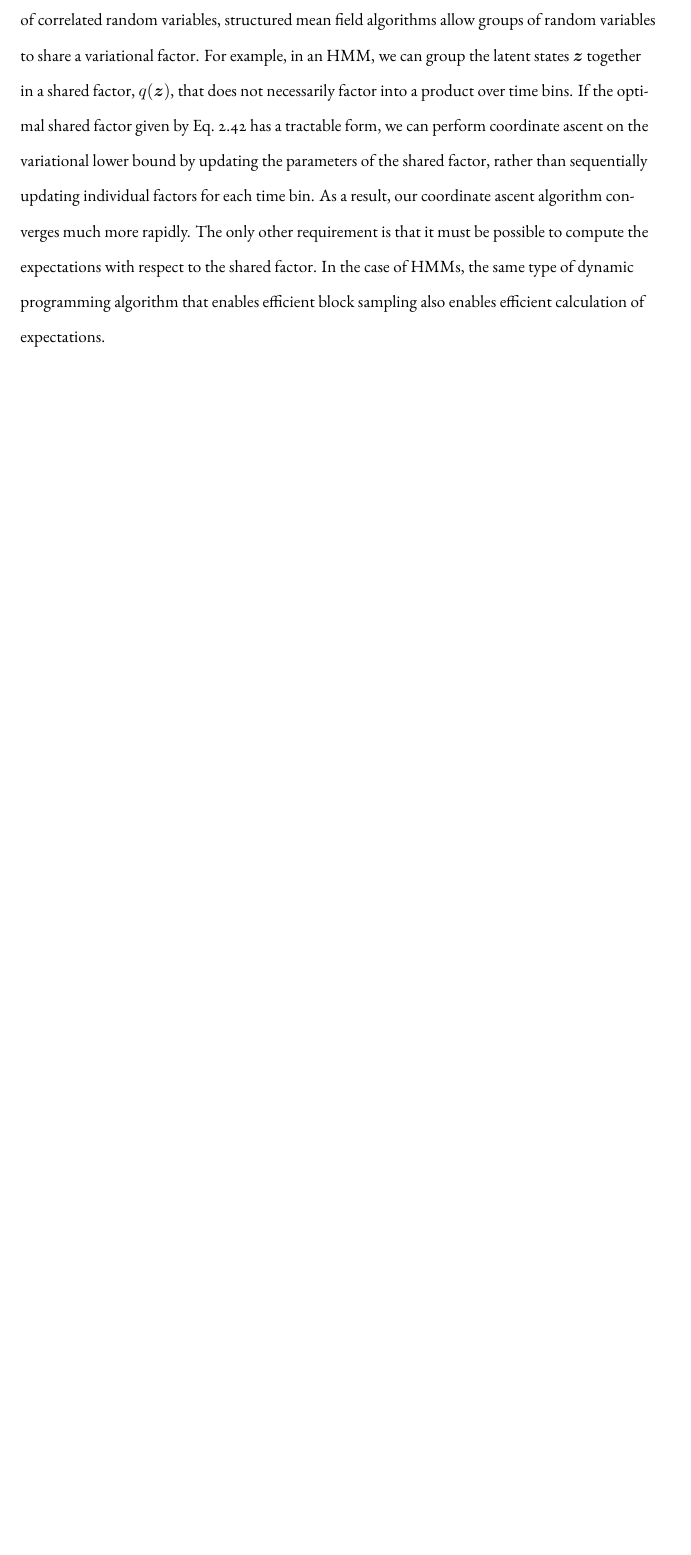
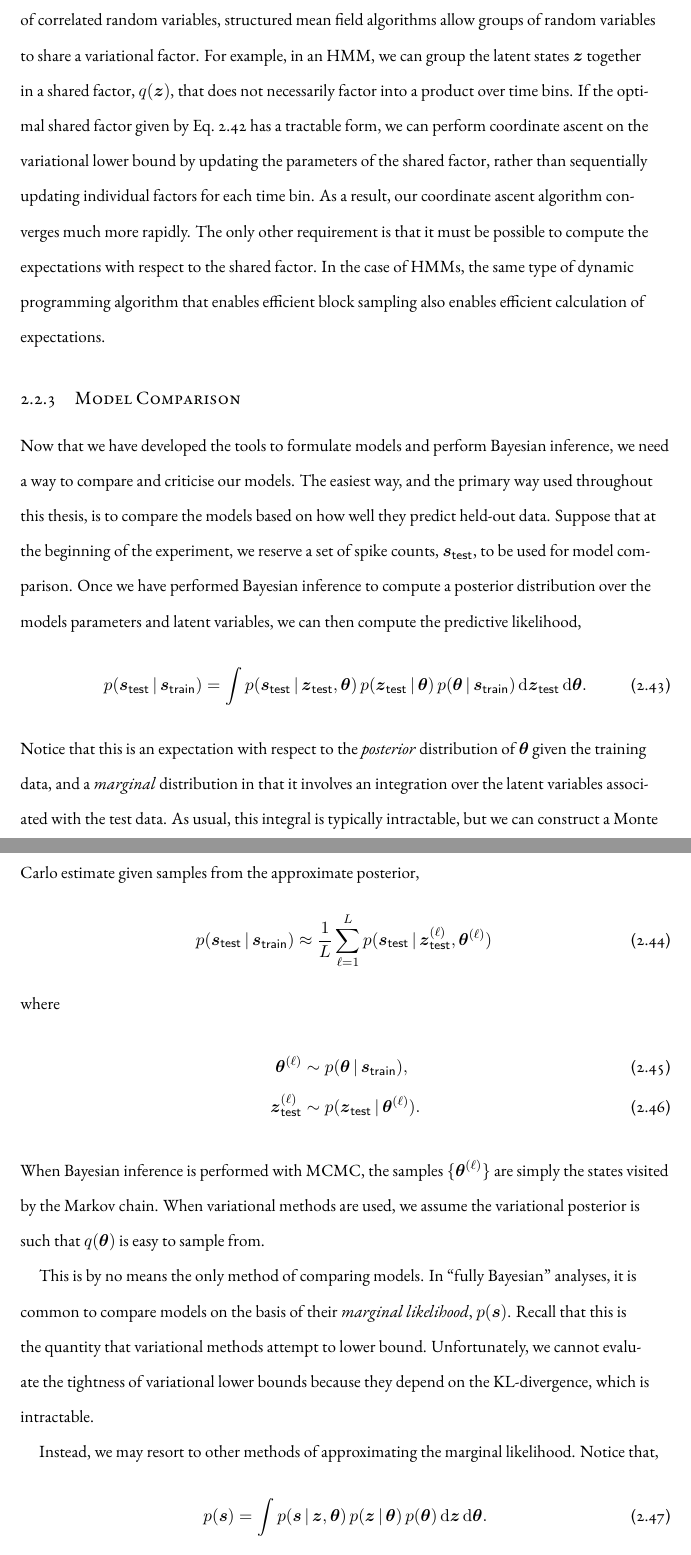
Before and after one commit to slinderman/thesis, a LaTeX thesis (dissertation.tex, which reads chapters/chapter1.tex): part of page 37 of 228 before the commit and two parts of pages 37 and 38 of 230 after it, the two joined at a grey line, cut so that both start at the same text, the shorter picture padded with empty space. Compiled offline with XeLaTeX.

Commit message:
model comparison

```diff
--- a/chapters/chapter1.tex
+++ b/chapters/chapter1.tex
@@ -815,6 +822,59 @@ expectations with respect to the shared factor. In the case of HMMs,
 the same type of dynamic programming algorithm that enables efficient
 block sampling also enables efficient calculation of expectations.
 
-%\subsection{Model Comparison}
+\subsection{Model Comparison}
+Now that we have developed the tools to formulate models and perform
+Bayesian inference, we need a way to compare and criticise our models.
+The easiest way, and the primary way used throughout this thesis, is
+to compare the models based on how well they predict
+held-out data. Suppose that at the beginning of the experiment, we reserve
+a set of spike counts,~$\bs_{\mathsf{test}}$, to be used for model
+comparison. Once we have performed Bayesian inference to compute a
+posterior distribution over the models parameters and latent variables,
+we can then compute the predictive likelihood,
+\begin{align}
+  \label{eq:predictive_likelihood}
+  p(\bs_{\mathsf{test}} \given \bs_{\mathsf{train}})
+  &= \int p(\bs_{\mathsf{test}} \given \bz_{\mathsf{test}}, \btheta) \,
+  p(\bz_{\mathsf{test}} \given \btheta) \,
+  p(\btheta \given \bs_{\mathsf{train}}) \,
+  \mathrm{d}\bz_{\mathsf{test}} \, \mathrm{d} \btheta.
+\end{align}
+Notice that this is an expectation with respect to the \emph{posterior}
+distribution of~$\btheta$ given the training data, and a \emph{marginal}
+distribution in that it involves an integration over the latent variables
+associated with the test data. As usual, this integral is typically
+intractable, but we can construct a Monte Carlo estimate given
+samples from the approximate posterior,
+\begin{align}
+  p(\bs_{\mathsf{test}} \given \bs_{\mathsf{train}})
+  &\approx \frac{1}{L} \sum_{\ell=1}^L
+  p(\bs_{\mathsf{test}} \given \bz_{\mathsf{test}}^{(\ell)}, \btheta^{(\ell)}) \,
+\end{align}
+where
+\begin{align}
+  \btheta^{(\ell)} &\sim p(\btheta \given \bs_{\mathsf{train}}), \\
+  \bz_{\mathsf{test}}^{(\ell)} &\sim   p(\bz_{\mathsf{test}} \given \btheta^{(\ell)}).
+\end{align}
+When Bayesian inference is performed with MCMC, the samples~$\{\btheta^{(\ell)}\}$
+are simply the states visited by the Markov chain. When variational methods
+are used, we assume the variational posterior is such that~$q(\btheta)$ is
+easy to sample from.
 
-\section{The Craft of Modeling}
+This is by no means the only method of comparing models. In ``fully
+Bayesian'' analyses, it is common to compare models on the basis of
+their \emph{marginal likelihood},~$p(\bs)$. Recall that this is the
+quantity that variational methods attempt to lower bound. Unfortunately,
+we cannot evaluate the tightness of variational lower bounds because
+they depend on the KL-divergence, which is intractable.
+
+Instead, we may resort to other methods of approximating the marginal
+likelihood. Notice that,
+\begin{align}
+  \label{eq:marginal_likelihood}
+  p(\bs)
+  &= \int p(\bs \given \bz, \btheta) \,
+  p(\bz \given \btheta) \,
+  p(\btheta) \,
+  \mathrm{d}\bz \, \mathrm{d} \btheta.
+\end{align}
```
Also changed, not shown: references.bib (+23 -0 lines), chapters/chapter1.tex (65 more changed lines).
